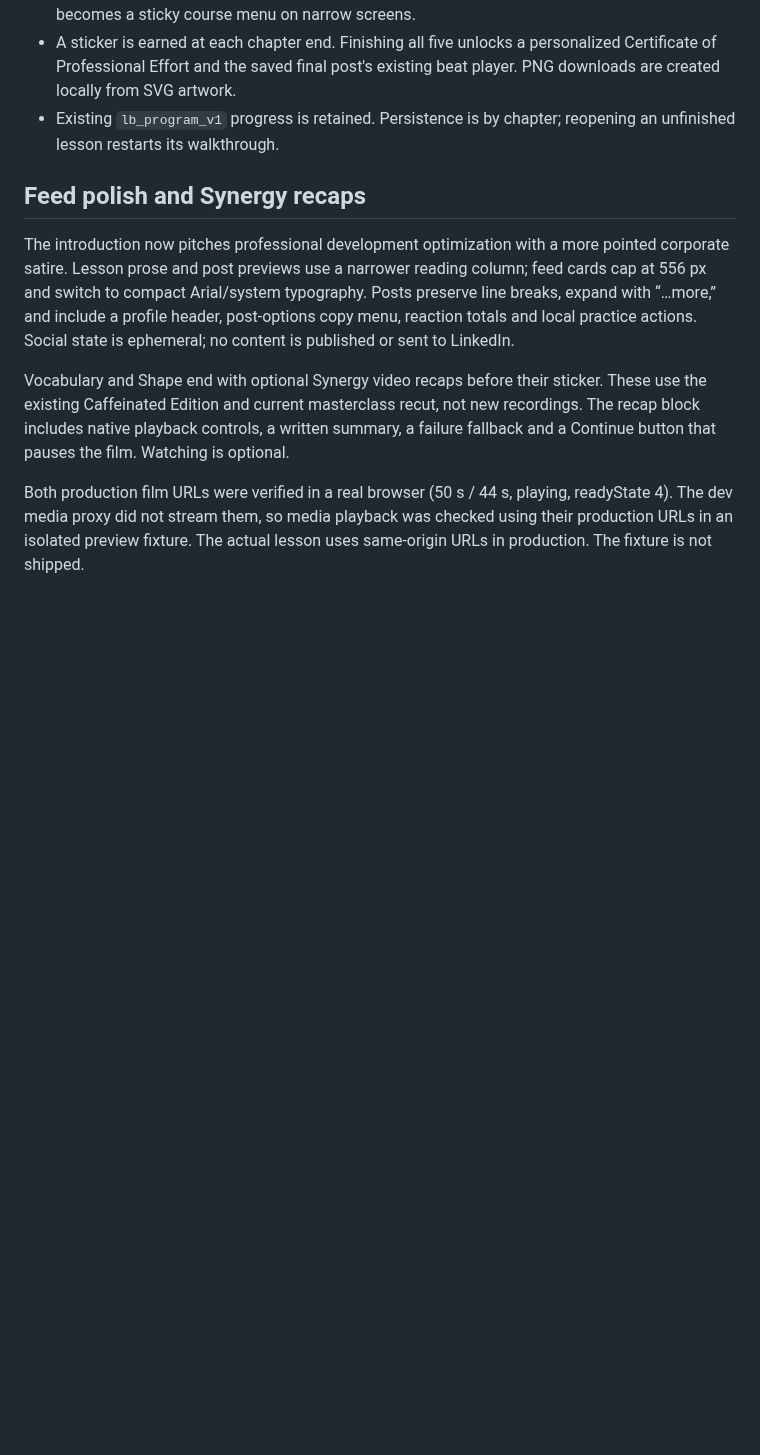
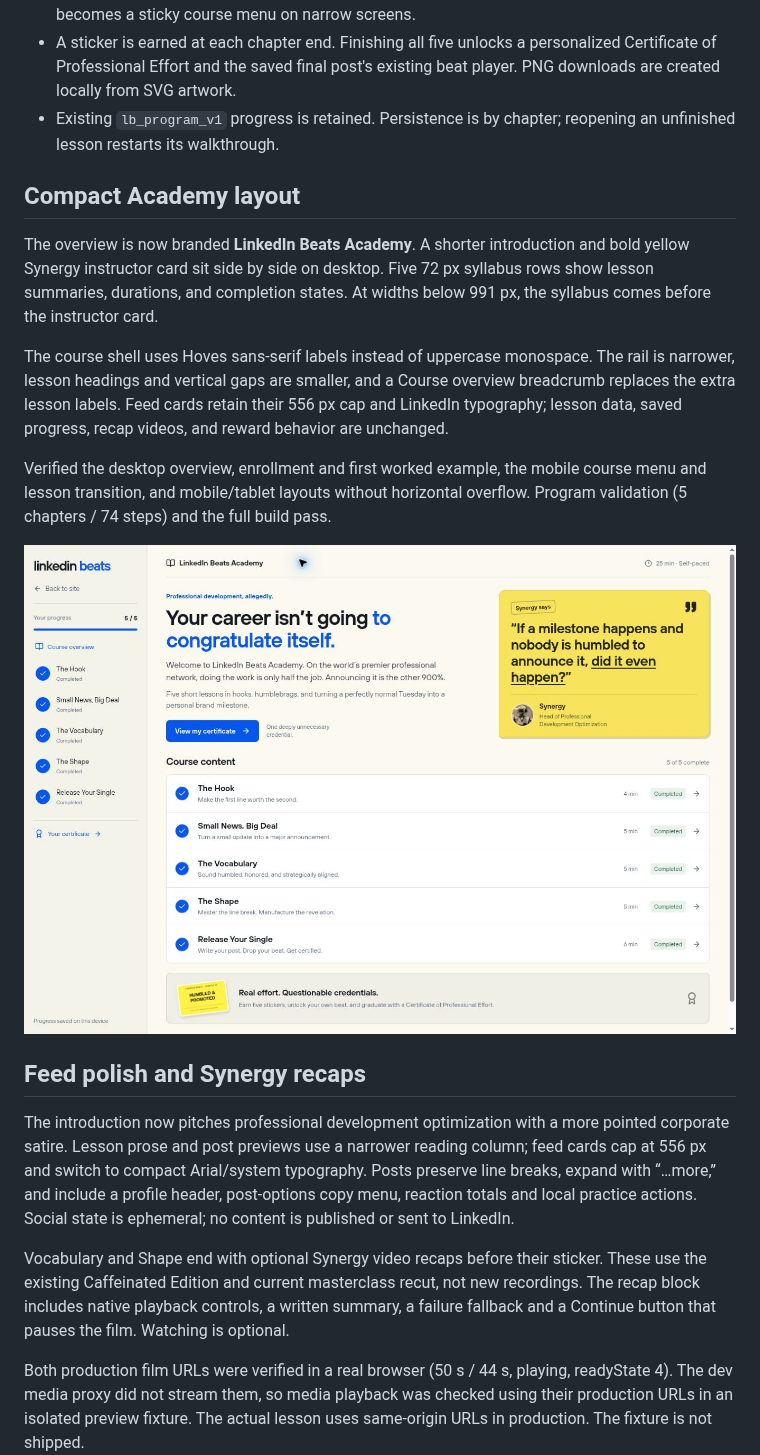
Before and after one commit to aphelps099/linkedin, a Markdown page: docs/program/README.md, the part around the change. Drawn GitHub-style; pictures changed too: docs/program/academy-overview.jpg (added); blank space fills up the shorter version.

Commit message:
Compact the learning portal into LinkedIn Beats Academy

```diff
--- a/docs/program/README.md
+++ b/docs/program/README.md
@@ -12,6 +12,25 @@ bookmarks still work and share the same saved progress.
   existing beat player. PNG downloads are created locally from SVG artwork.
 - Existing `lb_program_v1` progress is retained. Persistence is by chapter;
   reopening an unfinished lesson restarts its walkthrough.
+
+## Compact Academy layout
+
+The overview is now branded **LinkedIn Beats Academy**. A shorter introduction
+and bold yellow Synergy instructor card sit side by side on desktop. Five
+72 px syllabus rows show lesson summaries, durations, and completion states.
+At widths below 991 px, the syllabus comes before the instructor card.
+
+The course shell uses Hoves sans-serif labels instead of uppercase monospace.
+The rail is narrower, lesson headings and vertical gaps are smaller, and a
+Course overview breadcrumb replaces the extra lesson labels. Feed cards retain
+their 556 px cap and LinkedIn typography; lesson data, saved progress, recap
+videos, and reward behavior are unchanged.
+
+Verified the desktop overview, enrollment and first worked example, the mobile
+course menu and lesson transition, and mobile/tablet layouts without horizontal
+overflow. Program validation (5 chapters / 74 steps) and the full build pass.
+
+![Compact Academy overview](academy-overview.jpg)
 
 ## Feed polish and Synergy recaps
 
```
Also changed, not shown: 5 other files.
